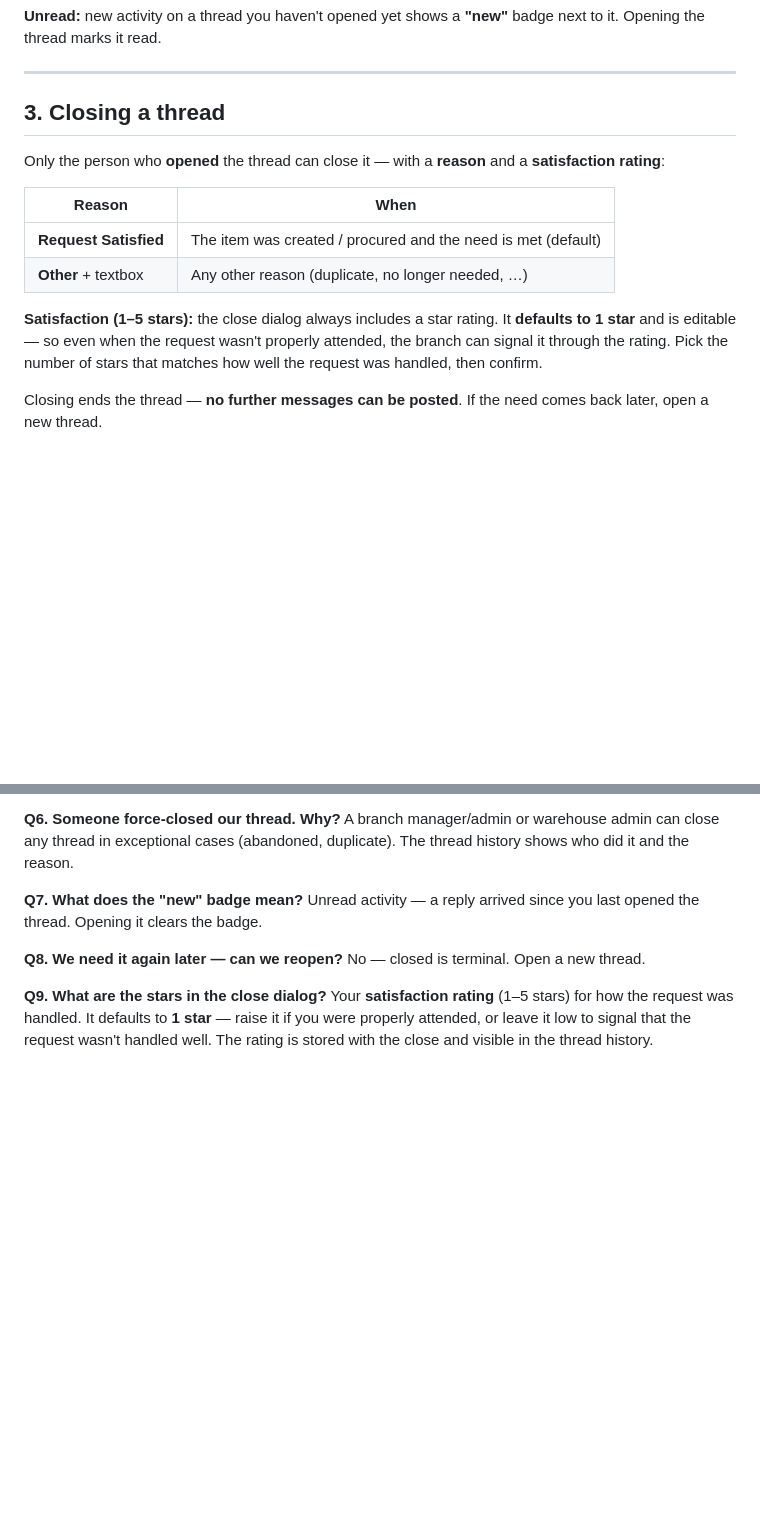
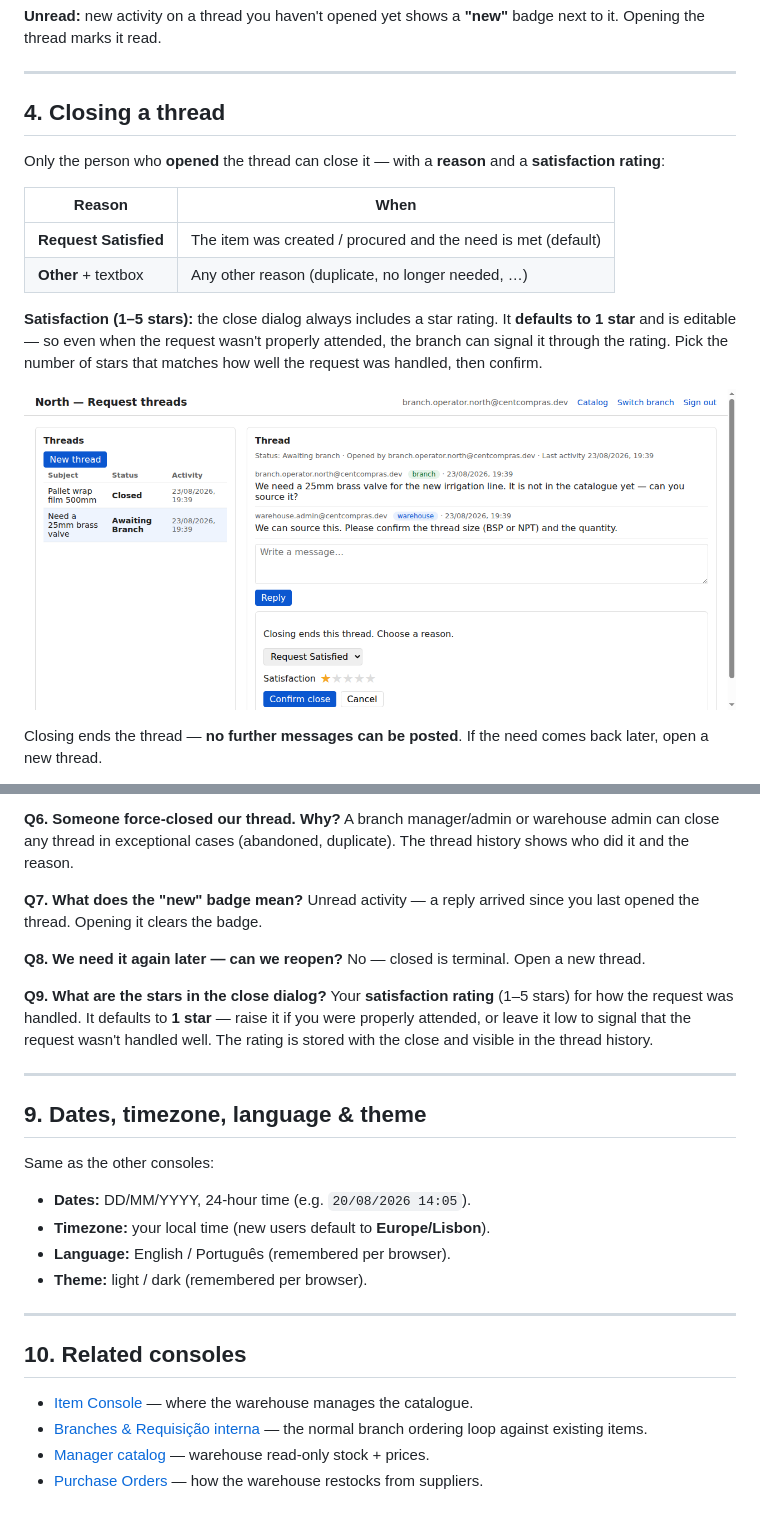
Before and after one commit to neopmpmtj/warehouse_V2, a Markdown page: docs/user-manuals/08-request-threads.md, 2 parts joined by grey strips. GitHub-like rendering; pictures changed too: docs/user-manuals/screenshots/11-thread-close-dialog.png (added); blank space fills up the shorter version.

```diff
--- a/docs/user-manuals/08-request-threads.md
+++ b/docs/user-manuals/08-request-threads.md
@@ -74,7 +100,7 @@ A post flips the turn to the other side. Two posts in a row by the same side kee
 
 ---
 
-## 3. Closing a thread
+## 4. Closing a thread
 
 Only the person who **opened** the thread can close it — with a **reason** and a **satisfaction rating**:
 
@@ -84,6 +110,8 @@ Only the person who **opened** the thread can close it — with a **reason** and
 | **Other** + textbox | Any other reason (duplicate, no longer needed, …) |
 
 **Satisfaction (1–5 stars):** the close dialog always includes a star rating. It **defaults to 1 star** and is editable — so even when the request wasn't properly attended, the branch can signal it through the rating. Pick the number of stars that matches how well the request was handled, then confirm.
+
+![Close dialog with satisfaction stars](screenshots/11-thread-close-dialog.png)
 
 Closing ends the thread — **no further messages can be posted**. If the need comes back later, open a new thread.
 
@@ -167,3 +197,23 @@ No — closed is terminal. Open a new thread.
 
 **Q9. What are the stars in the close dialog?**
 Your **satisfaction rating** (1–5 stars) for how the request was handled. It defaults to **1 star** — raise it if you were properly attended, or leave it low to signal that the request wasn't handled well. The rating is stored with the close and visible in the thread history.
+
+---
+
+## 9. Dates, timezone, language & theme
+
+Same as the other consoles:
+
+- **Dates:** DD/MM/YYYY, 24-hour time (e.g. `20/08/2026 14:05`).
+- **Timezone:** your local time (new users default to **Europe/Lisbon**).
+- **Language:** English / Português (remembered per browser).
+- **Theme:** light / dark (remembered per browser).
+
+---
+
+## 10. Related consoles
+
+- [Item Console](01-items.md) — where the warehouse manages the catalogue.
+- [Branches & Requisição interna](04-internal-requests.md) — the normal branch ordering loop against existing items.
+- [Manager catalog](07-manager-catalog.md) — warehouse read-only stock + prices.
+- [Purchase Orders](02-purchase-orders.md) — how the warehouse restocks from suppliers.
```
Also changed, not shown: other parts of docs/user-manuals/08-request-threads.md (+48 -20 lines), docs/user-manuals/screenshots/09-branch-threads.png (added), docs/user-manuals/screenshots/12-warehouse-threads.png (added), 2 other files.
